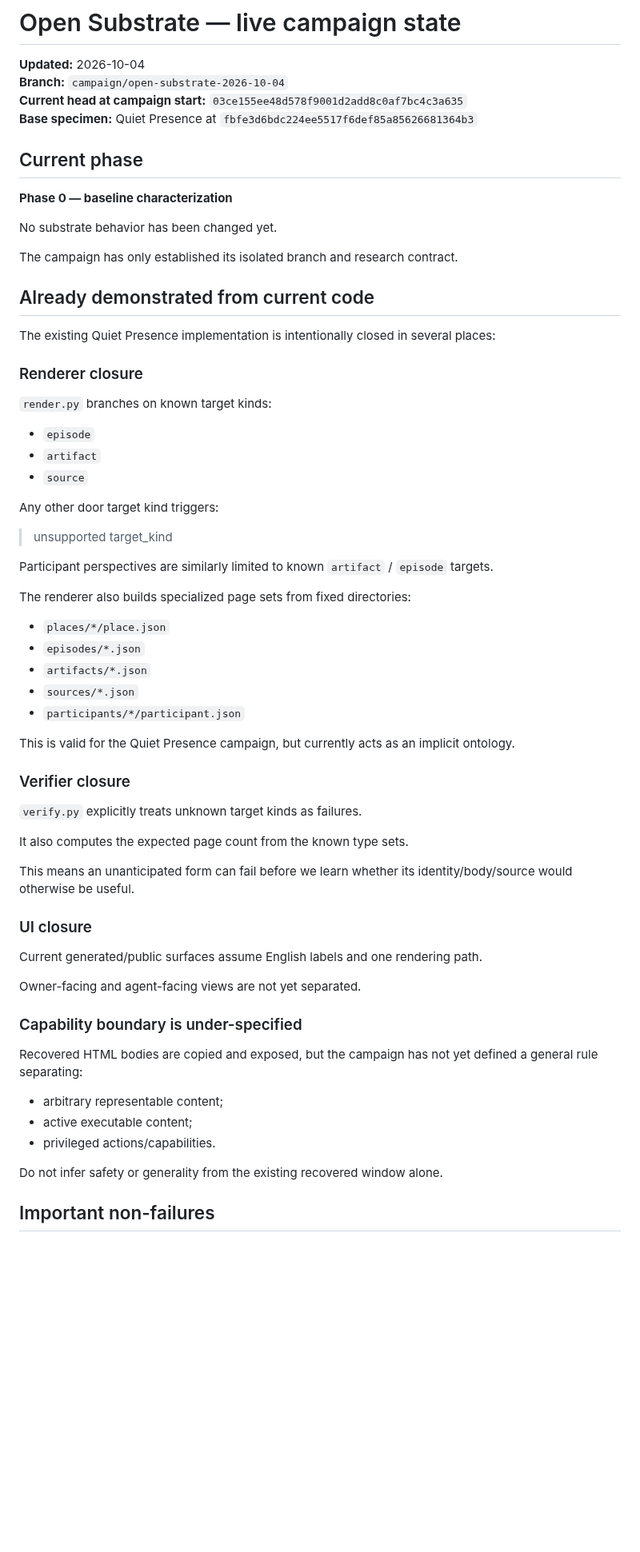
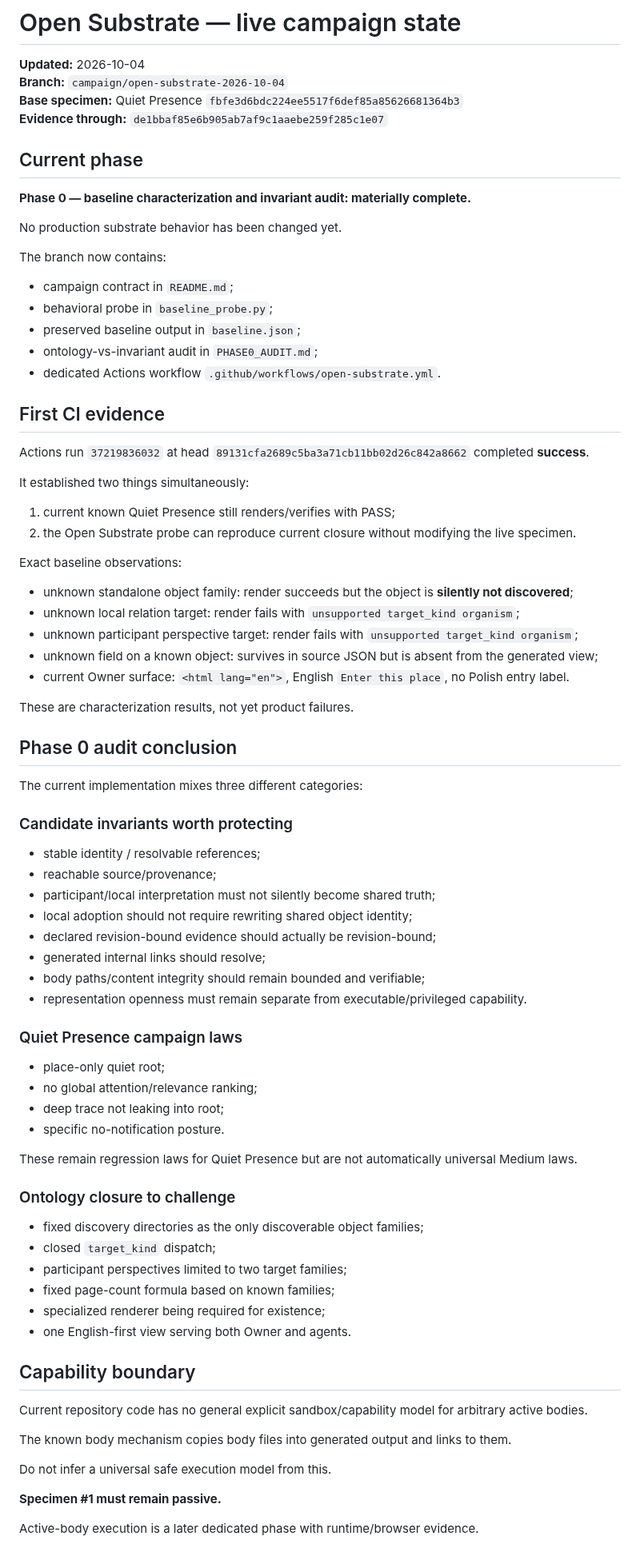
Before and after one commit to Jozzpoly/Shared-Work-Medium-Lab, a Markdown page: campaigns/open-substrate-2026-10-04/STATE.md, the part around one of its changes. Shown at 80% size. Rendered like a GitHub page; blank space fills up the shorter version.

```diff
--- a/campaigns/open-substrate-2026-10-04/STATE.md
+++ b/campaigns/open-substrate-2026-10-04/STATE.md
@@ -2,68 +2,84 @@
 
 **Updated:** 2026-10-04
 **Branch:** `campaign/open-substrate-2026-10-04`
-**Current head at campaign start:** `03ce155ee48d578f9001d2add8c0af7bc4c3a635`
-**Base specimen:** Quiet Presence at `fbfe3d6bdc224ee5517f6def85a85626681364b3`
+**Base specimen:** Quiet Presence `fbfe3d6bdc224ee5517f6def85a85626681364b3`
+**Evidence through:** `de1bbaf85e6b905ab7af9c1aaebe259f285c1e07`
 
 ## Current phase
 
-**Phase 0 — baseline characterization**
+**Phase 0 — baseline characterization and invariant audit: materially complete.**
 
-No substrate behavior has been changed yet.
+No production substrate behavior has been changed yet.
 
-The campaign has only established its isolated branch and research contract.
+The branch now contains:
 
-## Already demonstrated from current code
+- campaign contract in `README.md`;
+- behavioral probe in `baseline_probe.py`;
+- preserved baseline output in `baseline.json`;
+- ontology-vs-invariant audit in `PHASE0_AUDIT.md`;
+- dedicated Actions workflow `.github/workflows/open-substrate.yml`.
 
-The existing Quiet Presence implementation is intentionally closed in several places:
+## First CI evidence
 
-### Renderer closure
+Actions run `37219836032` at head `89131cfa2689c5ba3a71cb11bb02d26c842a8662` completed **success**.
 
-`render.py` branches on known target kinds:
+It established two things simultaneously:
 
-- `episode`
-- `artifact`
-- `source`
+1. current known Quiet Presence still renders/verifies with PASS;
+2. the Open Substrate probe can reproduce current closure without modifying the live specimen.
 
-Any other door target kind triggers:
+Exact baseline observations:
 
-> unsupported target_kind
+- unknown standalone object family: render succeeds but the object is **silently not discovered**;
+- unknown local relation target: render fails with `unsupported target_kind organism`;
+- unknown participant perspective target: render fails with `unsupported target_kind organism`;
+- unknown field on a known object: survives in source JSON but is absent from the generated view;
+- current Owner surface: `<html lang="en">`, English `Enter this place`, no Polish entry label.
 
-Participant perspectives are similarly limited to known `artifact` / `episode` targets.
+These are characterization results, not yet product failures.
 
-The renderer also builds specialized page sets from fixed directories:
+## Phase 0 audit conclusion
 
-- `places/*/place.json`
-- `episodes/*.json`
-- `artifacts/*.json`
-- `sources/*.json`
-- `participants/*/participant.json`
+The current implementation mixes three different categories:
 
-This is valid for the Quiet Presence campaign, but currently acts as an implicit ontology.
+### Candidate invariants worth protecting
 
-### Verifier closure
+- stable identity / resolvable references;
+- reachable source/provenance;
+- participant/local interpretation must not silently become shared truth;
+- local adoption should not require rewriting shared object identity;
+- declared revision-bound evidence should actually be revision-bound;
+- generated internal links should resolve;
+- body paths/content integrity should remain bounded and verifiable;
+- representation openness must remain separate from executable/privileged capability.
 
-`verify.py` explicitly treats unknown target kinds as failures.
+### Quiet Presence campaign laws
 
-It also computes the expected page count from the known type sets.
+- place-only quiet root;
+- no global attention/relevance ranking;
+- deep trace not leaking into root;
+- specific no-notification posture.
 
-This means an unanticipated form can fail before we learn whether its identity/body/source would otherwise be useful.
+These remain regression laws for Quiet Presence but are not automatically universal Medium laws.
 
-### UI closure
+### Ontology closure to challenge
 
-Current generated/public surfaces assume English labels and one rendering path.
+- fixed discovery directories as the only discoverable object families;
+- closed `target_kind` dispatch;
+- participant perspectives limited to two target families;
+- fixed page-count formula based on known families;
+- specialized renderer being required for existence;
+- one English-first view serving both Owner and agents.
 
-Owner-facing and agent-facing views are not yet separated.
+## Capability boundary
 
-### Capability boundary is under-specified
+Current repository code has no general explicit sandbox/capability model for arbitrary active bodies.
 
-Recovered HTML bodies are copied and exposed, but the campaign has not yet defined a general rule separating:
+The known body mechanism copies body files into generated output and links to them.
 
-- arbitrary representable content;
-- active executable content;
-- privileged actions/capabilities.
+Do not infer a universal safe execution model from this.
 
-Do not infer safety or generality from the existing recovered window alone.
+**Specimen #1 must remain passive.**
 
-## Important non-failures
+Active-body execution is a later dedicated phase with runtime/browser evidence.
 
```
Also changed, not shown: other parts of campaigns/open-substrate-2026-10-04/STATE.md (+51 -73 lines).
